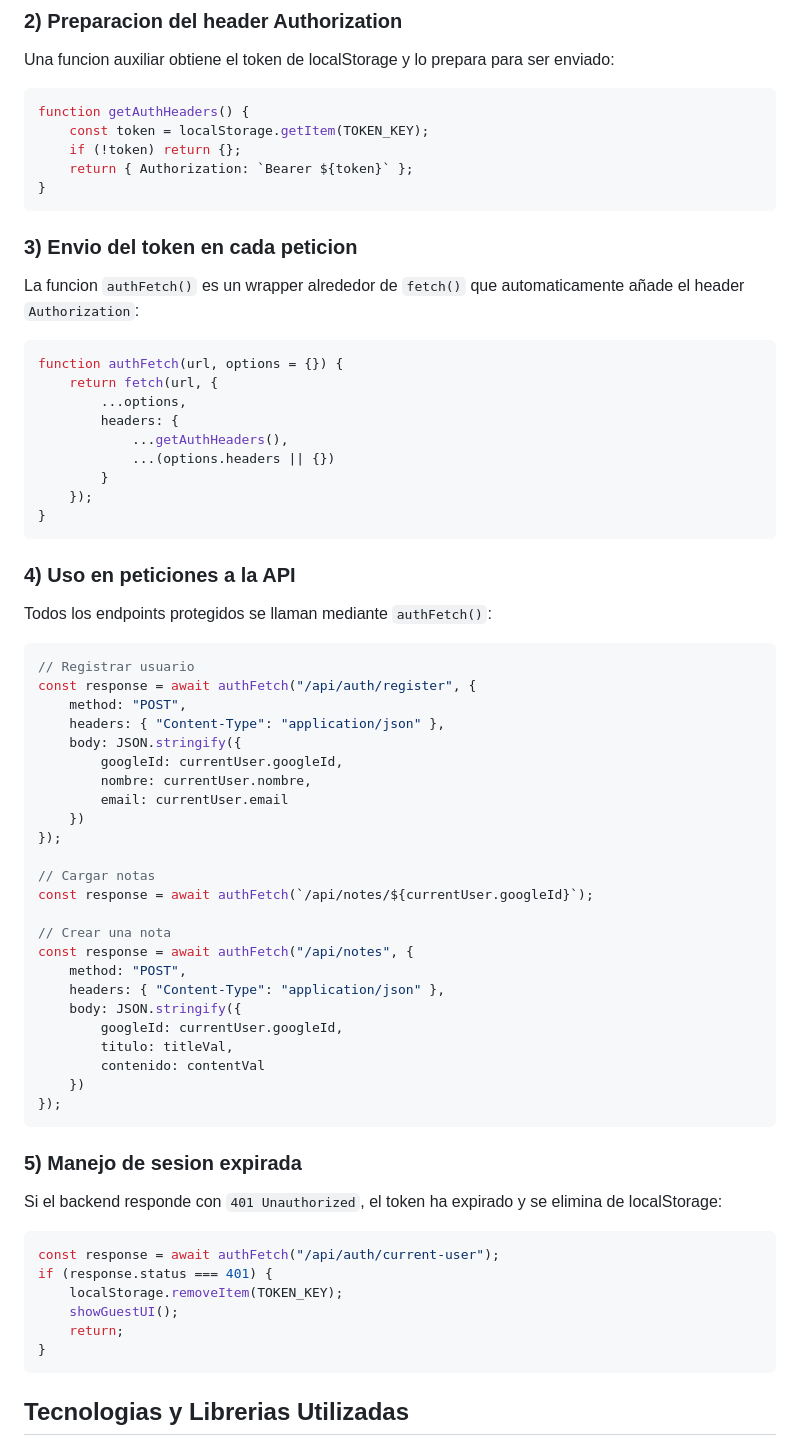
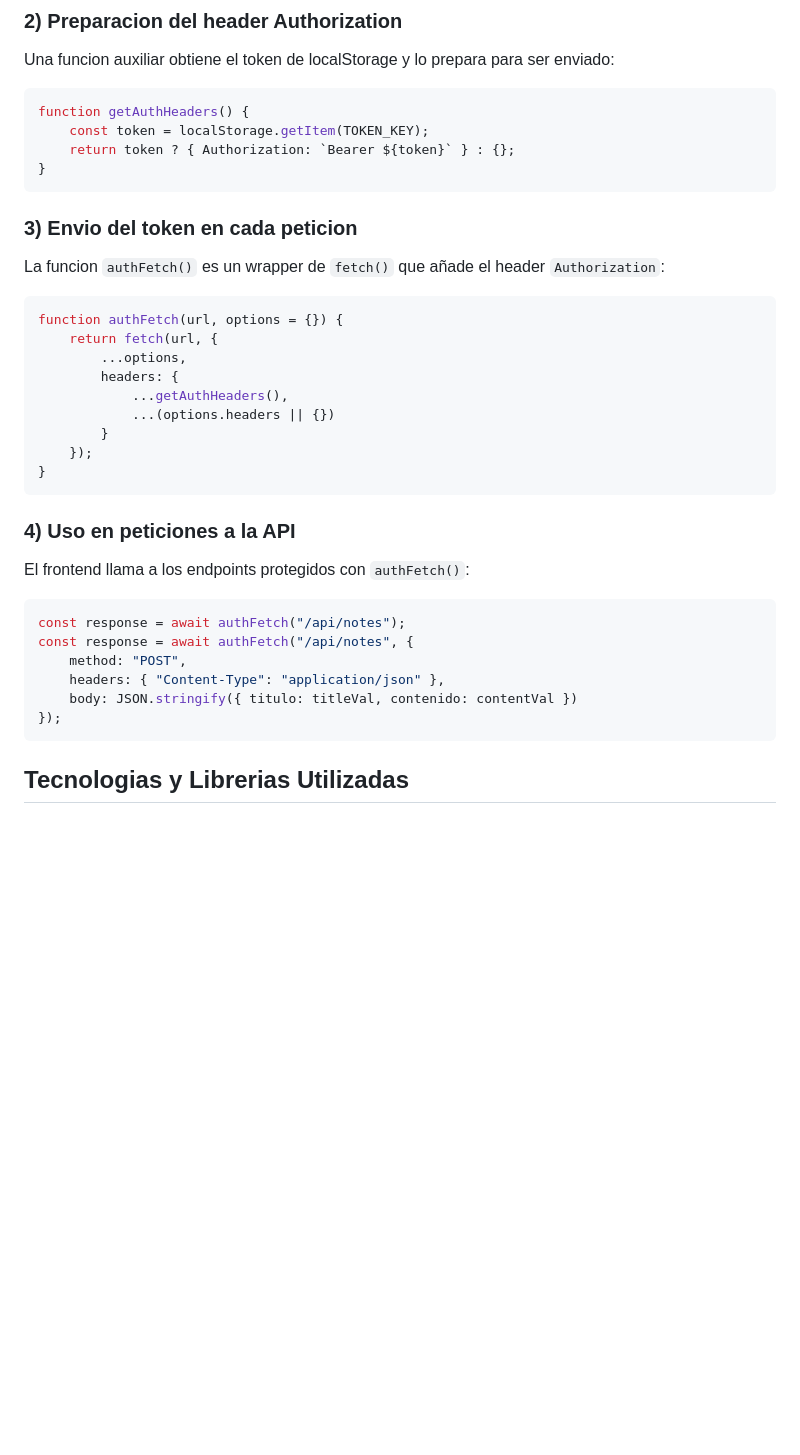
Before and after one commit to spostre/AuthGoogleTest, a Markdown page: README.md, the part around one of its changes. Drawn GitHub-style; blank space fills up the shorter version.

````diff
--- a/README.md
+++ b/README.md
@@ -109,13 +122,12 @@ Una funcion auxiliar obtiene el token de localStorage y lo prepara para ser envi
 ```javascript
 function getAuthHeaders() {
     const token = localStorage.getItem(TOKEN_KEY);
-    if (!token) return {};
-    return { Authorization: `Bearer ${token}` };
+    return token ? { Authorization: `Bearer ${token}` } : {};
 }
 ```
 
 ### 3) Envio del token en cada peticion
-La funcion `authFetch()` es un wrapper alrededor de `fetch()` que automaticamente añade el header `Authorization`:
+La funcion `authFetch()` es un wrapper de `fetch()` que añade el header `Authorization`:
 ```javascript
 function authFetch(url, options = {}) {
     return fetch(url, {
@@ -129,43 +141,14 @@ function authFetch(url, options = {}) {
 ```
 
 ### 4) Uso en peticiones a la API
-Todos los endpoints protegidos se llaman mediante `authFetch()`:
+El frontend llama a los endpoints protegidos con `authFetch()`:
 ```javascript
-// Registrar usuario
-const response = await authFetch("/api/auth/register", {
-    method: "POST",
-    headers: { "Content-Type": "application/json" },
-    body: JSON.stringify({
-        googleId: currentUser.googleId,
-        nombre: currentUser.nombre,
-        email: currentUser.email
-    })
-});
-
-// Cargar notas
-const response = await authFetch(`/api/notes/${currentUser.googleId}`);
-
-// Crear una nota
+const response = await authFetch("/api/notes");
 const response = await authFetch("/api/notes", {
     method: "POST",
     headers: { "Content-Type": "application/json" },
-    body: JSON.stringify({
-        googleId: currentUser.googleId,
-        titulo: titleVal,
-        contenido: contentVal
-    })
+    body: JSON.stringify({ titulo: titleVal, contenido: contentVal })
 });
-```
-
-### 5) Manejo de sesion expirada
-Si el backend responde con `401 Unauthorized`, el token ha expirado y se elimina de localStorage:
-```javascript
-const response = await authFetch("/api/auth/current-user");
-if (response.status === 401) {
-    localStorage.removeItem(TOKEN_KEY);
-    showGuestUI();
-    return;
-}
 ```
 
 ## Tecnologias y Librerias Utilizadas
````
Also changed, not shown: other parts of README.md (+41 -52 lines).
